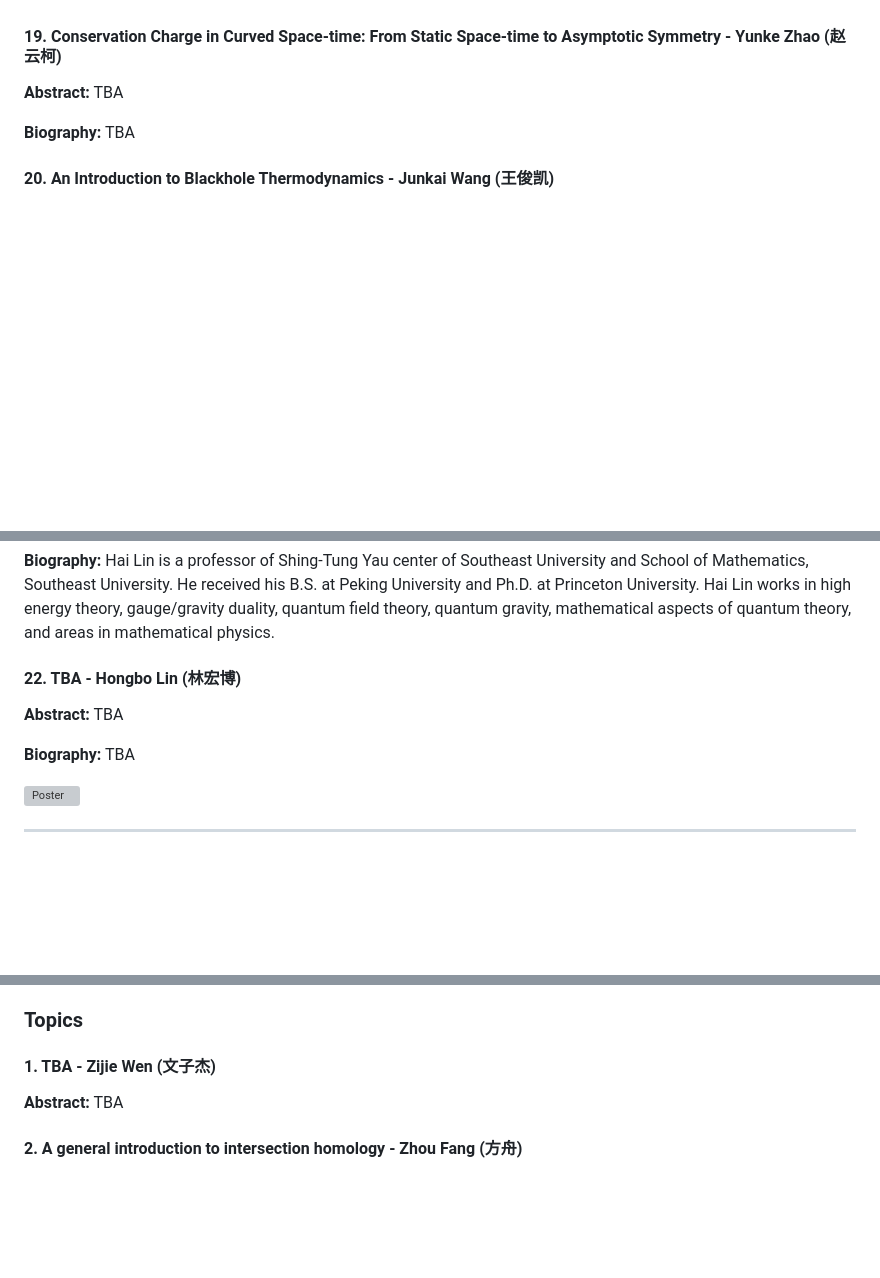
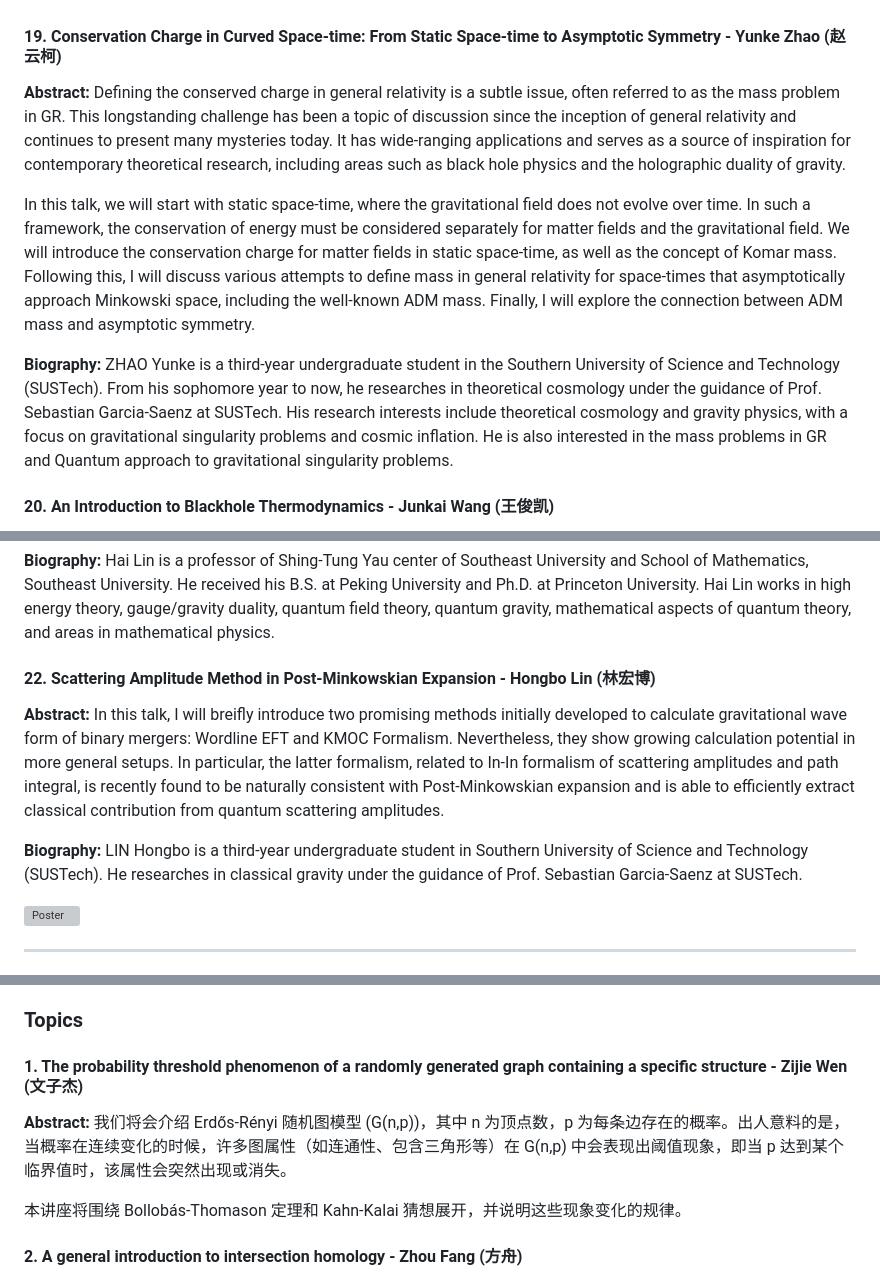
Before and after one commit to sustech-cmp/sustech-cmp.github.io, a Markdown page: workshop/2025-winter/index.md, 3 parts joined by grey strips. Rendered like a GitHub page; blank space fills up the shorter version; grey boxes are pictures that could not be loaded.

```diff
--- a/workshop/2025-winter/index.md
+++ b/workshop/2025-winter/index.md
@@ -231,9 +231,11 @@ Ref: J. Yao, Y.-Z. You, ShadowGPT: Learning to Solve Quantum Many-Body Problems
 
 #### 19. Conservation Charge in Curved Space-time: From Static Space-time to Asymptotic Symmetry - Yunke Zhao (赵云柯)
 
-**Abstract:** TBA
+**Abstract:** Defining the conserved charge in general relativity is a subtle issue, often referred to as the mass problem in GR. This longstanding challenge has been a topic of discussion since the inception of general relativity and continues to present many mysteries today. It has wide-ranging applications and serves as a source of inspiration for contemporary theoretical research, including areas such as black hole physics and the holographic duality of gravity.
 
-**Biography:** TBA
+In this talk, we will start with static space-time, where the gravitational field does not evolve over time. In such a framework, the conservation of energy must be considered separately for matter fields and the gravitational field. We will introduce the conservation charge for matter fields in static space-time, as well as the concept of Komar mass. Following this, I will discuss various attempts to define mass in general relativity for space-times that asymptotically approach Minkowski space, including the well-known ADM mass. Finally, I will explore the connection between ADM mass and asymptotic symmetry.
+
+**Biography:** ZHAO Yunke is a third-year undergraduate student in the Southern University of Science and Technology (SUSTech). From his sophomore year to now, he researches in theoretical cosmology under the guidance of Prof. Sebastian Garcia-Saenz at SUSTech. His research interests include theoretical cosmology and gravity physics, with a focus on gravitational singularity problems and cosmic inflation. He is also interested in the mass problems in GR and Quantum approach to gravitational singularity problems.
 
 #### 20. An Introduction to Blackhole Thermodynamics - Junkai Wang (王俊凯)
 
@@ -249,11 +251,11 @@ The audience should have foundational knowledge of quantum physics and statistic
 
 **Biography:** Hai Lin is a professor of Shing-Tung Yau center of Southeast University and School of Mathematics, Southeast University. He received his B.S. at Peking University and Ph.D. at Princeton University. Hai Lin works in high energy theory, gauge/gravity duality, quantum field theory, quantum gravity, mathematical aspects of quantum theory, and areas in mathematical physics.
 
-#### 22. TBA - Hongbo Lin (林宏博)
+#### 22. Scattering Amplitude Method in Post-Minkowskian Expansion - Hongbo Lin (林宏博)
 
-**Abstract:** TBA
+**Abstract:** In this talk, I will breifly introduce two promising methods initially developed to calculate gravitational wave form of binary mergers: Wordline EFT and KMOC Formalism. Nevertheless, they show growing calculation potential in more general setups. In particular, the latter formalism, related to In-In formalism of scattering amplitudes and path integral, is recently found to be naturally consistent with Post-Minkowskian expansion and is able to efficiently extract classical contribution from quantum scattering amplitudes.
 
-**Biography:** TBA
+**Biography:** LIN Hongbo is a third-year undergraduate student in Southern University of Science and Technology (SUSTech). He researches in classical gravity under the guidance of Prof. Sebastian Garcia-Saenz at SUSTech.
 
 ![Poster](./poster.jpg)
 
@@ -285,9 +317,11 @@ guidance!
 
 ### Topics
 
-#### 1. TBA - Zijie Wen (文子杰)
+#### 1. The probability threshold phenomenon of a randomly generated graph containing a specific structure - Zijie Wen (文子杰)
 
-**Abstract:** TBA
+**Abstract:** 我们将会介绍 Erdős-Rényi 随机图模型 (G(n,p))，其中 n 为顶点数，p 为每条边存在的概率。出人意料的是，当概率在连续变化的时候，许多图属性（如连通性、包含三角形等）在 G(n,p) 中会表现出阈值现象，即当 p 达到某个临界值时，该属性会突然出现或消失。
+
+本讲座将围绕 Bollobás-Thomason 定理和 Kahn-Kalai 猜想展开，并说明这些现象变化的规律。
 
 #### 2. A general introduction to intersection homology - Zhou Fang (方舟)
 
```
Also changed, not shown: other parts of workshop/2025-winter/index.md (+44 -14 lines).
